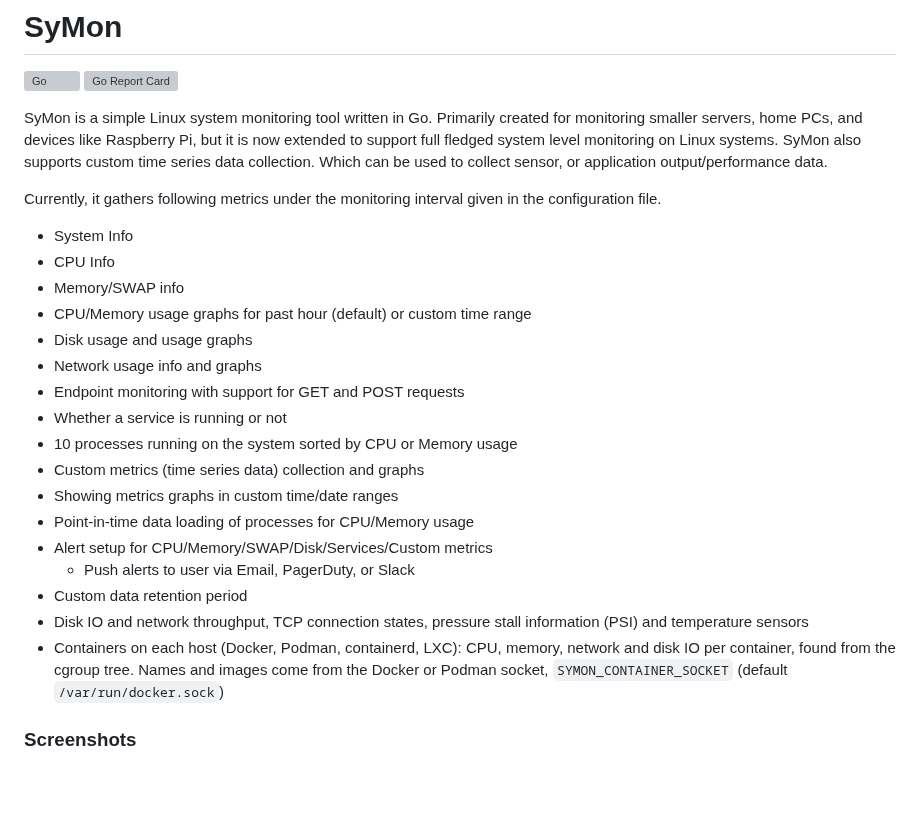
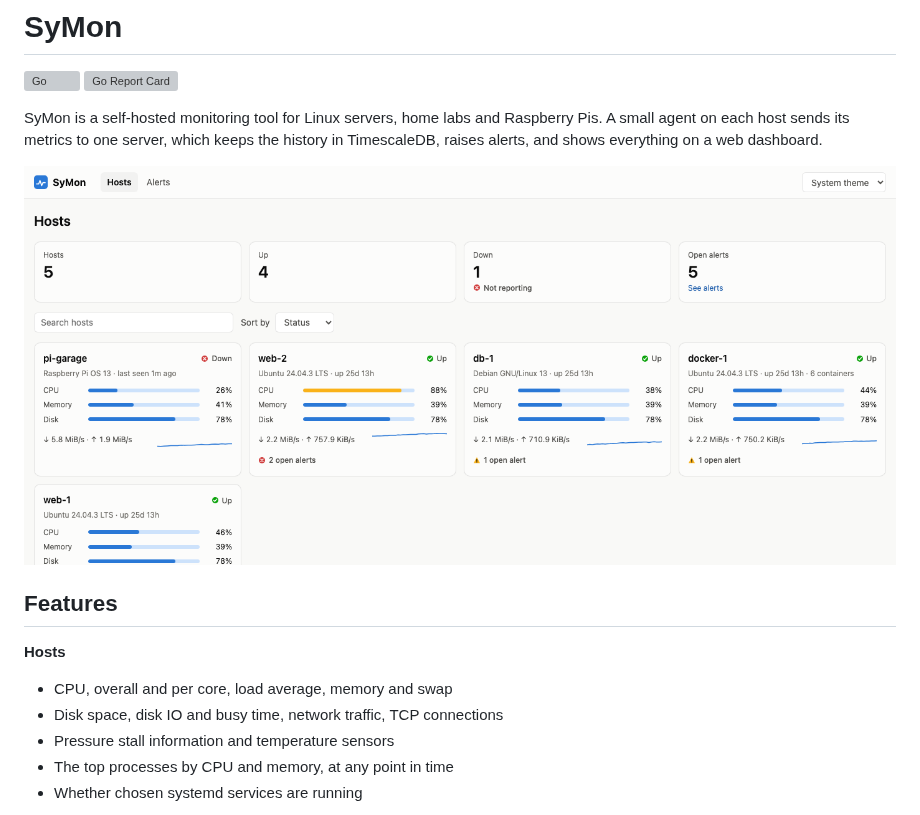
Before and after one commit to dhamith93/SyMon, a Markdown page: README.MD, the part around one of its changes. Rendered like a GitHub page; pictures changed too: png/hosts.png (added); blank space fills up the shorter version; grey boxes are pictures that could not be loaded.

```diff
--- a/README.MD
+++ b/README.MD
@@ -2,27 +2,16 @@
 
 [![Go](https://github.com/dhamith93/SyMon/actions/workflows/go.yml/badge.svg)](https://github.com/dhamith93/SyMon/actions/workflows/go.yml) [![Go Report Card](https://goreportcard.com/badge/github.com/dhamith93/SyMon)](https://goreportcard.com/report/github.com/dhamith93/SyMon)
 
-SyMon is a simple Linux system monitoring tool written in Go. Primarily created for monitoring smaller servers, home PCs, and devices like Raspberry Pi, but it is now extended to support full fledged system level monitoring on Linux systems. SyMon also supports custom time series data collection. Which can be used to collect sensor, or application output/performance data.
+SyMon is a self-hosted monitoring tool for Linux servers, home labs and Raspberry Pis. A small agent on each host sends its metrics to one server, which keeps the history in TimescaleDB, raises alerts, and shows everything on a web dashboard.
 
-Currently, it gathers following metrics under the monitoring interval given in the configuration file.
+[![The hosts page](png/hosts.png)](png/hosts.png)
 
-* System Info
-* CPU Info
-* Memory/SWAP info
-* CPU/Memory usage graphs for past hour (default) or custom time range
-* Disk usage and usage graphs
-* Network usage info and graphs
-* Endpoint monitoring with support for GET and POST requests
-* Whether a service is running or not
-* 10 processes running on the system sorted by CPU or Memory usage
-* Custom metrics (time series data) collection and graphs
-* Showing metrics graphs in custom time/date ranges
-* Point-in-time data loading of processes for CPU/Memory usage
-* Alert setup for CPU/Memory/SWAP/Disk/Services/Custom metrics
-    * Push alerts to user via Email, PagerDuty, or Slack
-* Custom data retention period
-* Disk IO and network throughput, TCP connection states, pressure stall information (PSI) and temperature sensors
-* Containers on each host (Docker, Podman, containerd, LXC): CPU, memory, network and disk IO per container, found from the cgroup tree. Names and images come from the Docker or Podman socket, `SYMON_CONTAINER_SOCKET` (default `/var/run/docker.sock`)
+## Features
 
-### Screenshots
+**Hosts**
+- CPU, overall and per core, load average, memory and swap
+- Disk space, disk IO and busy time, network traffic, TCP connections
+- Pressure stall information and temperature sensors
+- The top processes by CPU and memory, at any point in time
+- Whether chosen systemd services are running
 
```
Also changed, not shown: other parts of README.MD (+61 -87 lines), png/alerts.png (added), png/containers.png (added), png/host-dark.png (added), png/host.png (added), 1 other file.
